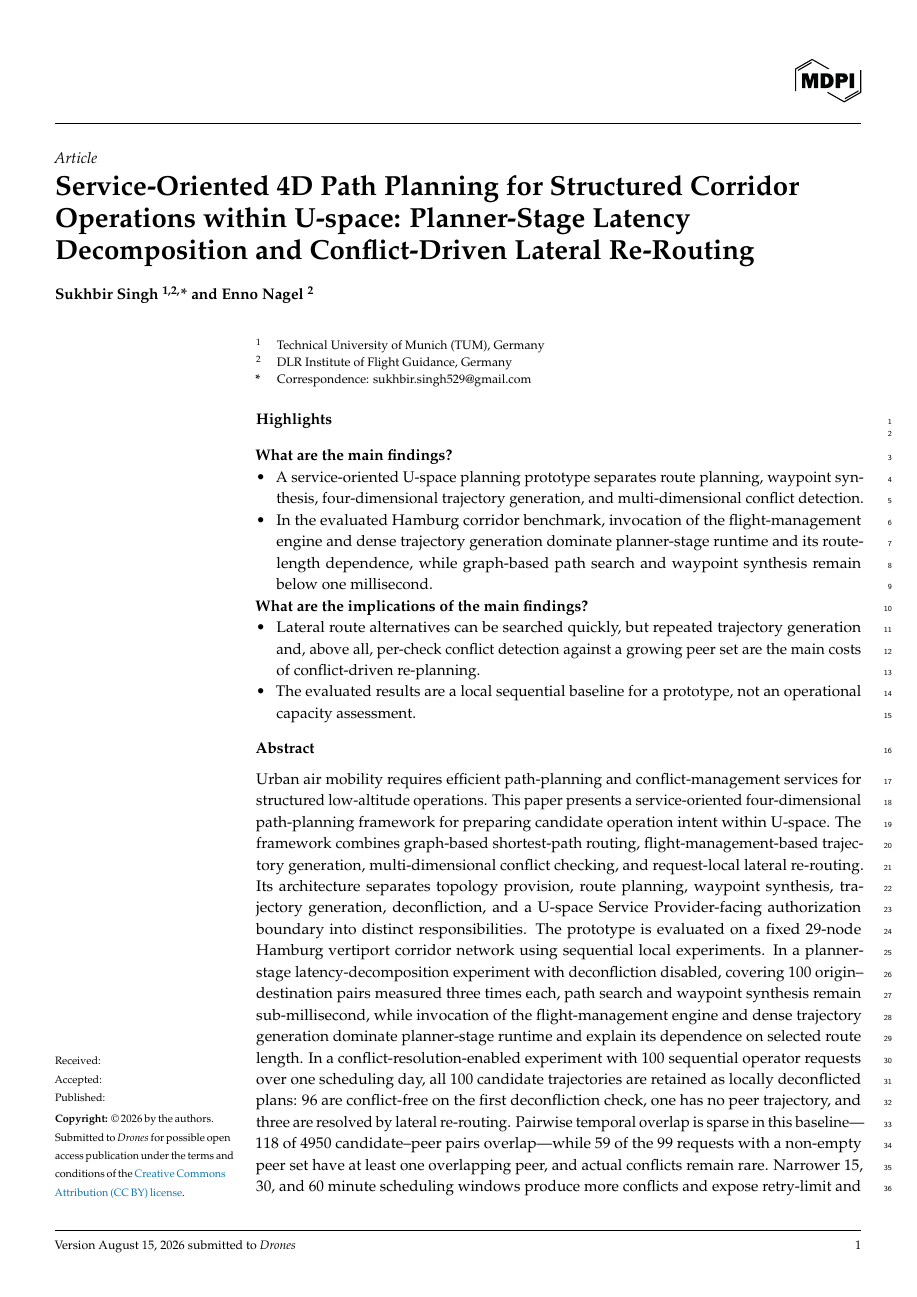
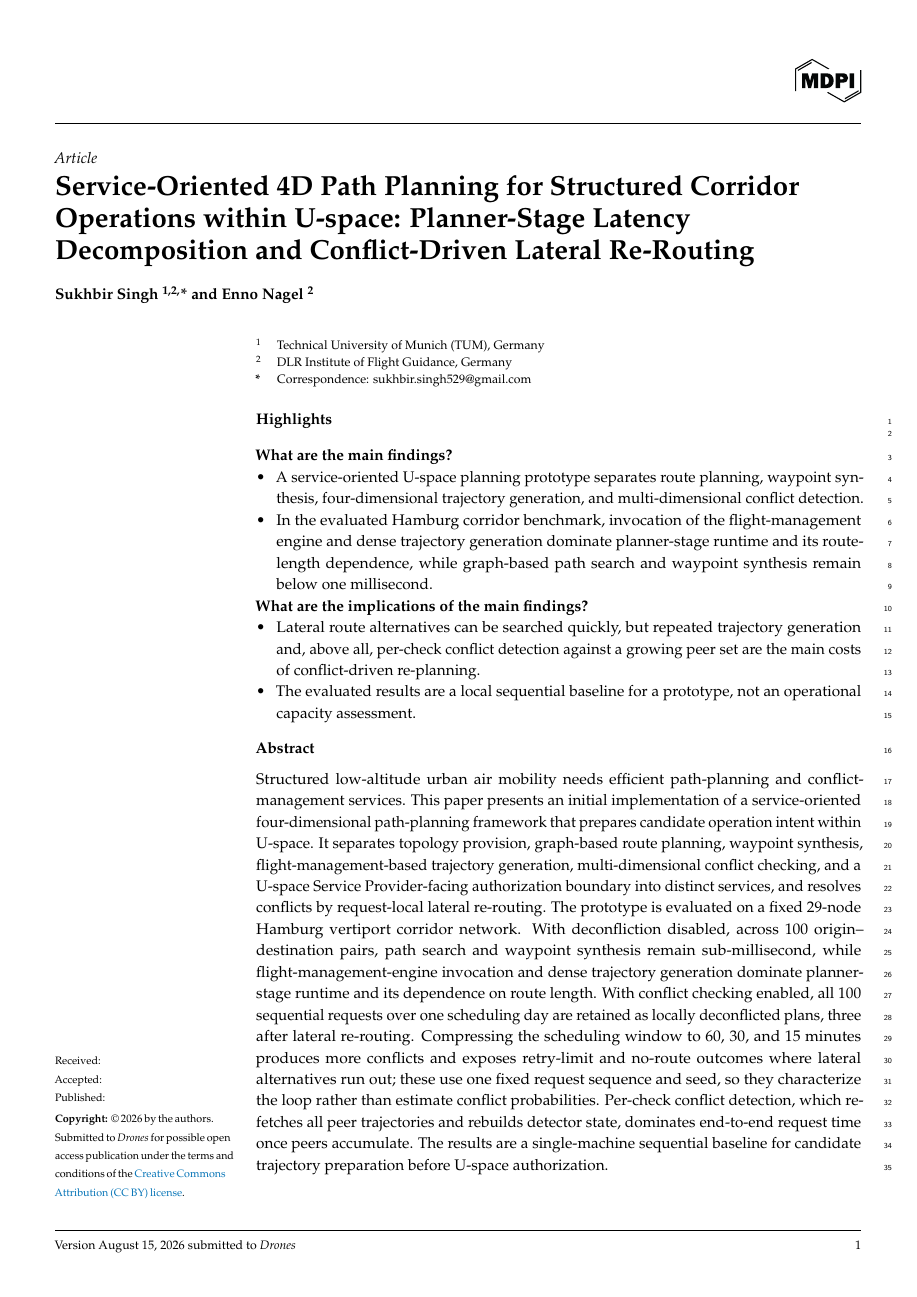
Before and after one commit to sukhbirsingh81/acc-paper, a LaTeX paper (mdpi/drones_manuscript.tex): page 1 of 36. Compiled offline with pdfLaTeX.

Commit message:
fix: shorten abstract to the MDPI word limit

```diff
--- a/mdpi/drones_manuscript.tex
+++ b/mdpi/drones_manuscript.tex
@@ -63,7 +63,7 @@ $^{2}$ \quad DLR Institute of Flight Guidance, Germany}
 % address; replace with the TUM or DLR address if one should be used instead.
 \corres{Correspondence: sukhbir.singh529@gmail.com}
 
-\abstract{Urban air mobility requires efficient path-planning and conflict-management services for structured low-altitude operations. This paper presents a service-oriented four-dimensional path-planning framework for preparing candidate operation intent within U-space. The framework combines graph-based shortest-path routing, flight-management-based trajectory generation, multi-dimensional conflict checking, and request-local lateral re-routing. Its architecture separates topology provision, route planning, waypoint synthesis, trajectory generation, deconfliction, and a U-space Service Provider-facing authorization boundary into distinct responsibilities. The prototype is evaluated on a fixed 29-node Hamburg vertiport corridor network using sequential local experiments. In a planner-stage latency-decomposition experiment with deconfliction disabled, covering 100 origin--destination pairs measured three times each, path search and waypoint synthesis remain sub-millisecond, while invocation of the flight-management engine and dense trajectory generation dominate planner-stage runtime and explain its dependence on selected route length. In a conflict-resolution-enabled experiment with 100 sequential operator requests over one scheduling day, all 100 candidate trajectories are retained as locally deconflicted plans: 96 are conflict-free on the first deconfliction check, one has no peer trajectory, and three are resolved by lateral re-routing. Pairwise temporal overlap is sparse in this baseline---118 of 4950 candidate--peer pairs overlap---while 59 of the 99 requests with a non-empty peer set have at least one overlapping peer, and actual conflicts remain rare. Narrower 15, 30, and 60 minute scheduling windows produce more conflicts and expose retry-limit and no-route outcomes in which lateral alternatives are exhausted; these density scenarios use one fixed origin--destination sequence and schedule-time seed, so they characterize the implemented loop rather than estimate population-level conflict probabilities. A latency decomposition shows that per-check conflict detection, which re-fetches all peer trajectories and rebuilds the detector state, dominates end-to-end request time once peers accumulate. The results are a single-machine sequential baseline for candidate trajectory preparation before operational authorization by a U-space Service Provider.}
+\abstract{Structured low-altitude urban air mobility needs efficient path-planning and conflict-management services. This paper presents an initial implementation of a service-oriented four-dimensional path-planning framework that prepares candidate operation intent within U-space. It separates topology provision, graph-based route planning, waypoint synthesis, flight-management-based trajectory generation, multi-dimensional conflict checking, and a U-space Service Provider-facing authorization boundary into distinct services, and resolves conflicts by request-local lateral re-routing. The prototype is evaluated on a fixed 29-node Hamburg vertiport corridor network. With deconfliction disabled, across 100 origin--destination pairs, path search and waypoint synthesis remain sub-millisecond, while flight-management-engine invocation and dense trajectory generation dominate planner-stage runtime and its dependence on route length. With conflict checking enabled, all 100 sequential requests over one scheduling day are retained as locally deconflicted plans, three after lateral re-routing. Compressing the scheduling window to 60, 30, and 15 minutes produces more conflicts and exposes retry-limit and no-route outcomes where lateral alternatives run out; these use one fixed request sequence and seed, so they characterize the loop rather than estimate conflict probabilities. Per-check conflict detection, which re-fetches all peer trajectories and rebuilds detector state, dominates end-to-end request time once peers accumulate. The results are a single-machine sequential baseline for candidate trajectory preparation before U-space authorization.}
 
 \keyword{urban air mobility; U-space; four-dimensional trajectory planning; path planning; deconfliction; conflict detection; microservices; A* search; vertiport corridor network}
 
```
